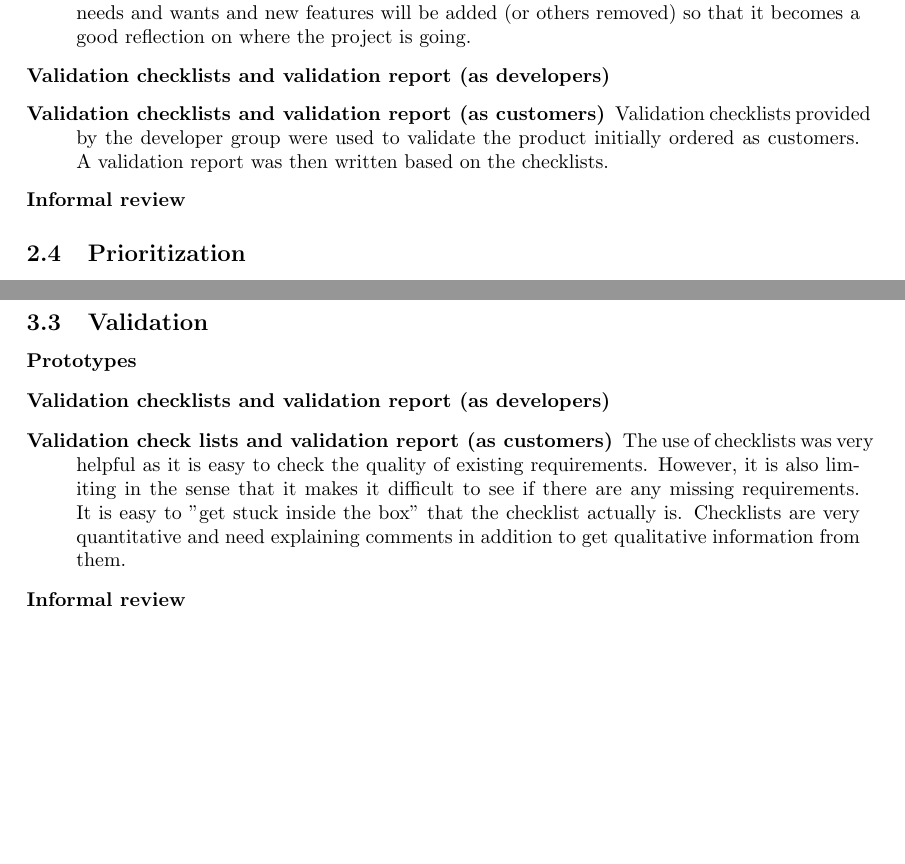
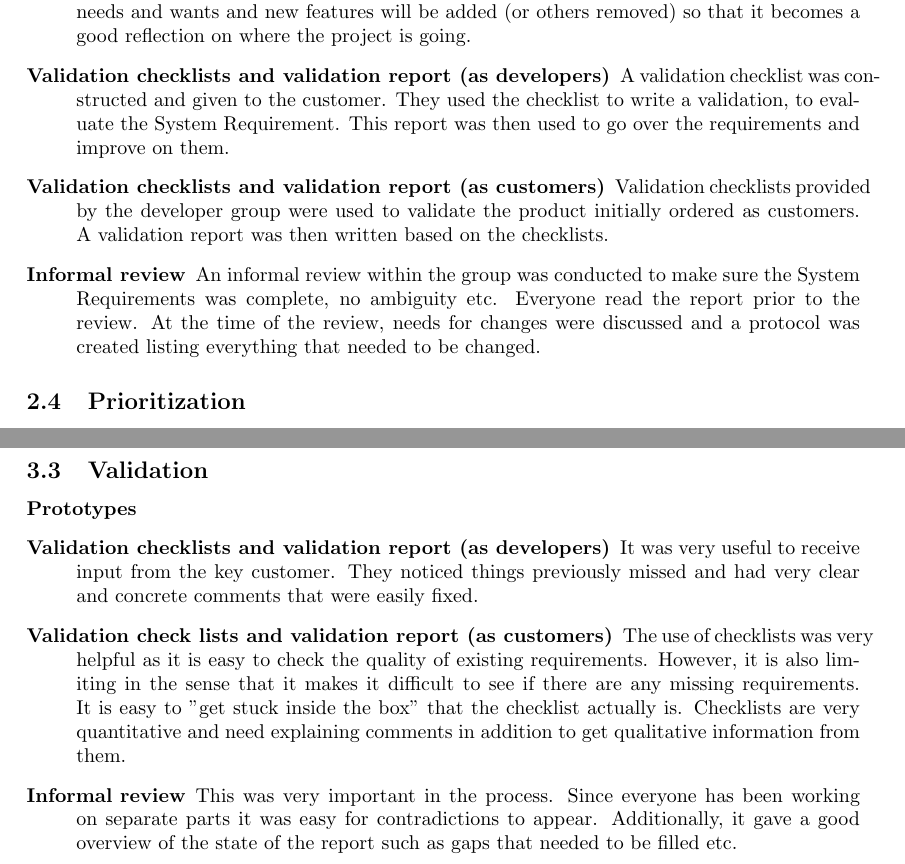
Before and after one commit to Mejvik/ETS170, a LaTeX document (Project Experiences/pe.tex): two parts of pages 5 and 8 of 9, joined at a grey line, cut so that both start at the same text, the shorter picture padded with empty space. Compiled offline with pdfLaTeX.

Commit message:
PE validation added

```diff
--- a/Project Experiences/pe.tex
+++ b/Project Experiences/pe.tex
@@ -151,11 +151,11 @@ A Quper diagram was created to specify a Quality requirement, or perhaps target
 \begin{description}
 \item[Prototypes] The prototype gives the customer a unique opportunity to validate how the product matches their expectations. The prototypes will be continuously adapted to the customer's needs and wants and new features will be added (or others removed) so that it becomes a good reflection on where the project is going.
 
-\item[Validation checklists and validation report (as developers)]
+\item[Validation checklists and validation report (as developers)] A validation checklist was constructed and given to the customer. They used the checklist to write a validation, to evaluate the System Requirement. This report was then used to go over the requirements and improve on them.
 
 \item[Validation checklists and validation report (as customers)] Validation checklists provided by the developer group were used to validate the product initially ordered as customers. A validation report was then written based on the checklists.
 
-\item[Informal review]
+\item[Informal review] An informal review within the group was conducted to make sure the System Requirements was complete, no ambiguity etc. Everyone read the report prior to the review. At the time of the review, needs for changes were discussed and a protocol was created listing everything that needed to be changed.
 \end{description}
 
 
@@ -243,12 +243,12 @@ It is interesting to compare the quality grid with Quper. The quality grid gives
 \begin{description}
 \item[Prototypes]
 
-\item[Validation checklists and validation report (as developers)]
+\item[Validation checklists and validation report (as developers)] It was very useful to receive input from the key customer. They noticed things previously missed and had very clear and concrete comments that were easily fixed.
 
 
 \item[Validation check lists and validation report (as customers)] The use of checklists was very helpful as it is easy to check the quality of existing requirements. However, it is also limiting in the sense that it makes it difficult to see if there are any missing requirements. It is easy to "get stuck inside the box" that the checklist actually is. Checklists are very quantitative and need explaining comments in addition to get qualitative information from them.
 
-\item[Informal review]
+\item[Informal review] This was very important in the process. Since everyone has been working on separate parts it was easy for contradictions to appear. Additionally, it gave a good overview of the state of the report such as gaps that needed to be filled etc.
 
 
 \end{description}
```
Also changed, not shown: Project Experiences/pe.pdf.
